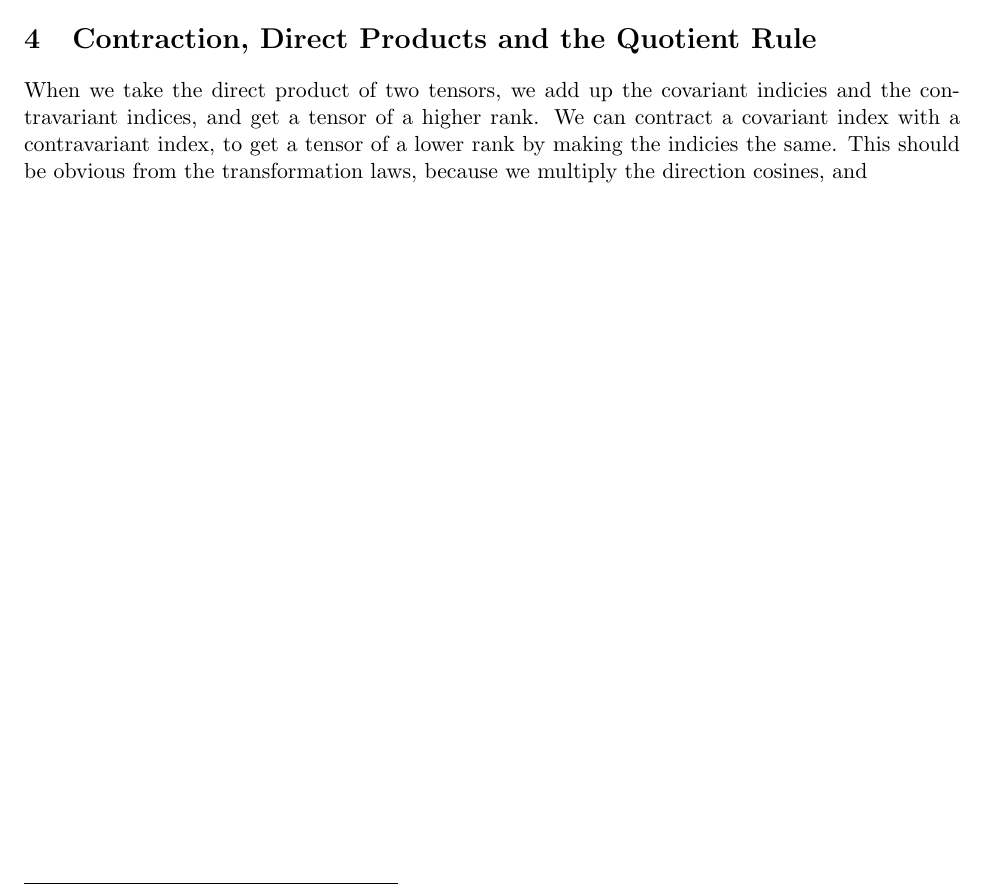
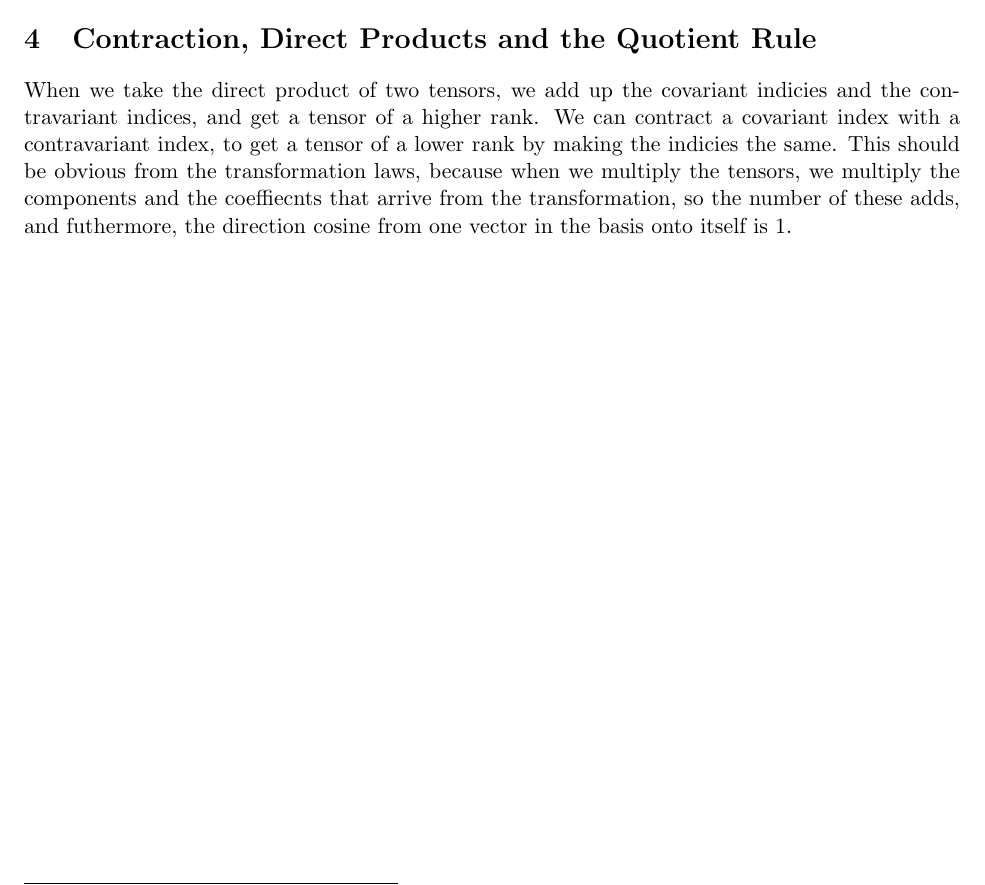
Before and after one commit to atondwal/tensors, a LaTeX document (tensor.tex): part of page 2 of 2, cut so that both start at the same text. Compiled offline with pdfLaTeX.

Commit message:
Updated tensor.tex

```diff
--- a/tensor.tex
+++ b/tensor.tex
@@ -48,5 +48,5 @@ $$ A_i = \sum_j \frac{\partial x^j}{\partial x^i'} A_j$$
 In k-space, we already know that scalars have $k^0=1$ components that are invariant, and that vectors have $k^1=k$ components that use one of these tranformation relations. We can generalize this to something with $k^n$ components that transform in a definte way. n-forms have n covariant indicies, and tensors of rank n, have n indicies of either variance. Therefore, we can say that scalars are tensors of rank 0 and that vectors are contravariant tensors of rank 1. For example a mixed tensor of rank 2 tranforms like this \footnote{Here, we supress the sigmas. See Einstein Notation}:
 $$A'^i_j =  \frac{\partial x'^i}{\partial x^k}\frac{\partial x^l}{\partial x'^j} A^k_l $$
 \section{Contraction, Direct Products and the Quotient Rule}
-When we take the direct product of two tensors, we add up the covariant indicies and the contravariant indices, and get a tensor of a higher rank. We can contract a covariant index with a contravariant index, to get a tensor of a lower rank by making the indicies the same. This should be obvious from the transformation laws, because we multiply the direction cosines, and
+When we take the direct product of two tensors, we add up the covariant indicies and the contravariant indices, and get a tensor of a higher rank. We can contract a covariant index with a contravariant index, to get a tensor of a lower rank by making the indicies the same. This should be obvious from the transformation laws, because when we multiply the tensors, we multiply the components and the coeffiecnts that arrive from the transformation, so the number of these adds, and futhermore, the direction cosine from one vector in the basis onto itself is 1.
 \end{document}
```
